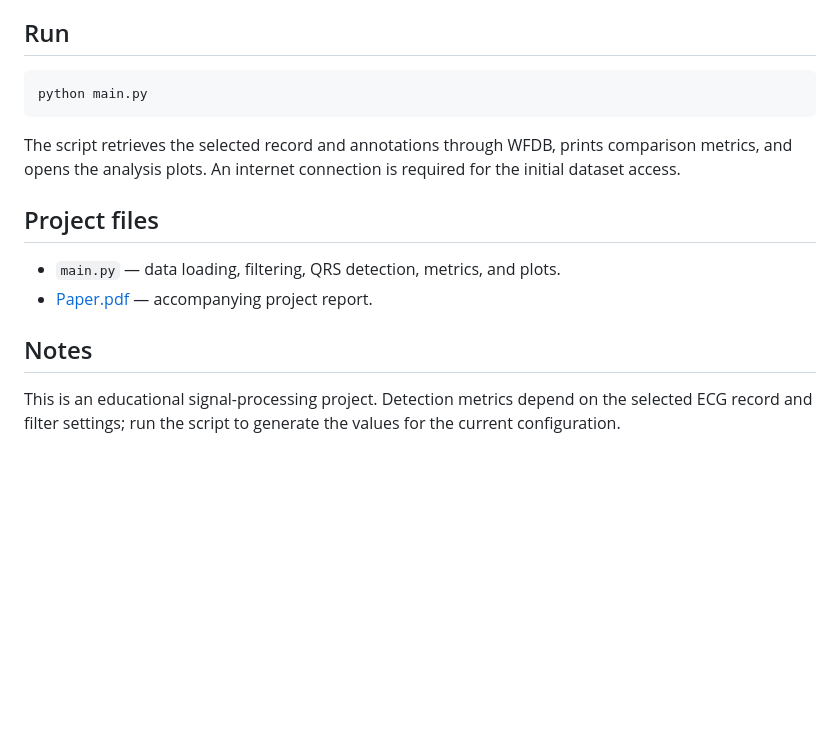
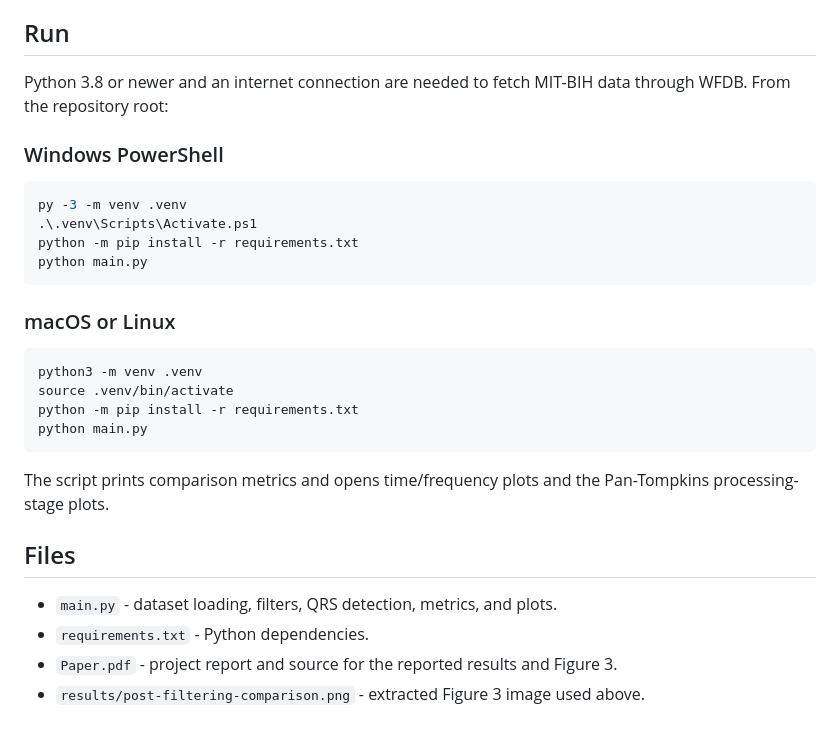
Before and after one commit to bashar-ghosheh/ecg-notch-filtering-dsp-python, a Markdown page: README.md, the part around one of its changes. Rendered like a GitHub page; blank space fills up the shorter version.

````diff
--- a/README.md
+++ b/README.md
@@ -20,17 +35,31 @@ python -m pip install wfdb numpy scipy matplotlib
 
 ## Run
 
-```bash
+Python 3.8 or newer and an internet connection are needed to fetch MIT-BIH data through WFDB. From the repository root:
+
+### Windows PowerShell
+
+```powershell
+py -3 -m venv .venv
+.\.venv\Scripts\Activate.ps1
+python -m pip install -r requirements.txt
 python main.py
 ```
 
-The script retrieves the selected record and annotations through WFDB, prints comparison metrics, and opens the analysis plots. An internet connection is required for the initial dataset access.
+### macOS or Linux
 
-## Project files
+```bash
+python3 -m venv .venv
+source .venv/bin/activate
+python -m pip install -r requirements.txt
+python main.py
+```
 
-- `main.py` — data loading, filtering, QRS detection, metrics, and plots.
-- [Paper.pdf](Paper.pdf) — accompanying project report.
+The script prints comparison metrics and opens time/frequency plots and the Pan-Tompkins processing-stage plots.
 
-## Notes
+## Files
 
-This is an educational signal-processing project. Detection metrics depend on the selected ECG record and filter settings; run the script to generate the values for the current configuration.
+- `main.py` - dataset loading, filters, QRS detection, metrics, and plots.
+- `requirements.txt` - Python dependencies.
+- `Paper.pdf` - project report and source for the reported results and Figure 3.
+- `results/post-filtering-comparison.png` - extracted Figure 3 image used above.
````
Also changed, not shown: other parts of README.md (+28 -13 lines), results/post-filtering-comparison.png (added), 1 other file.
